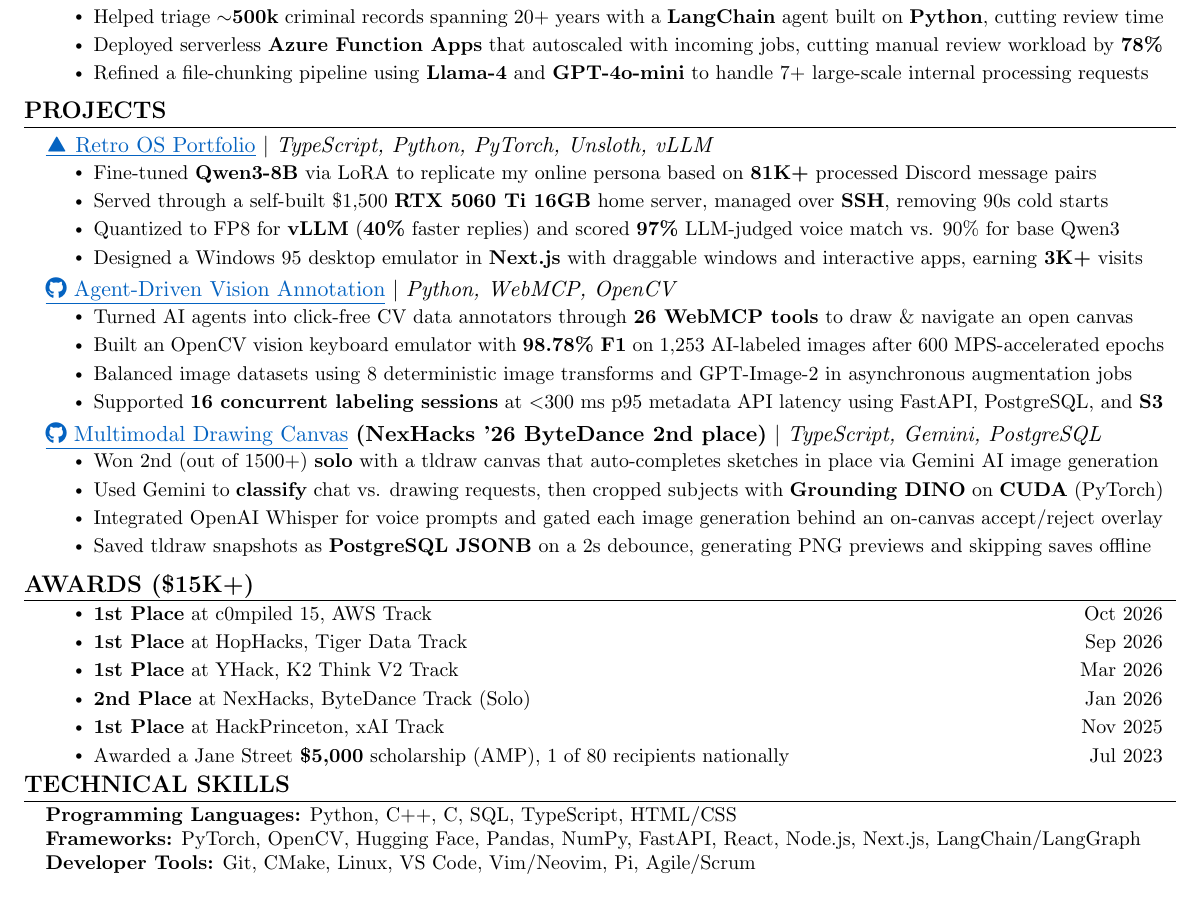
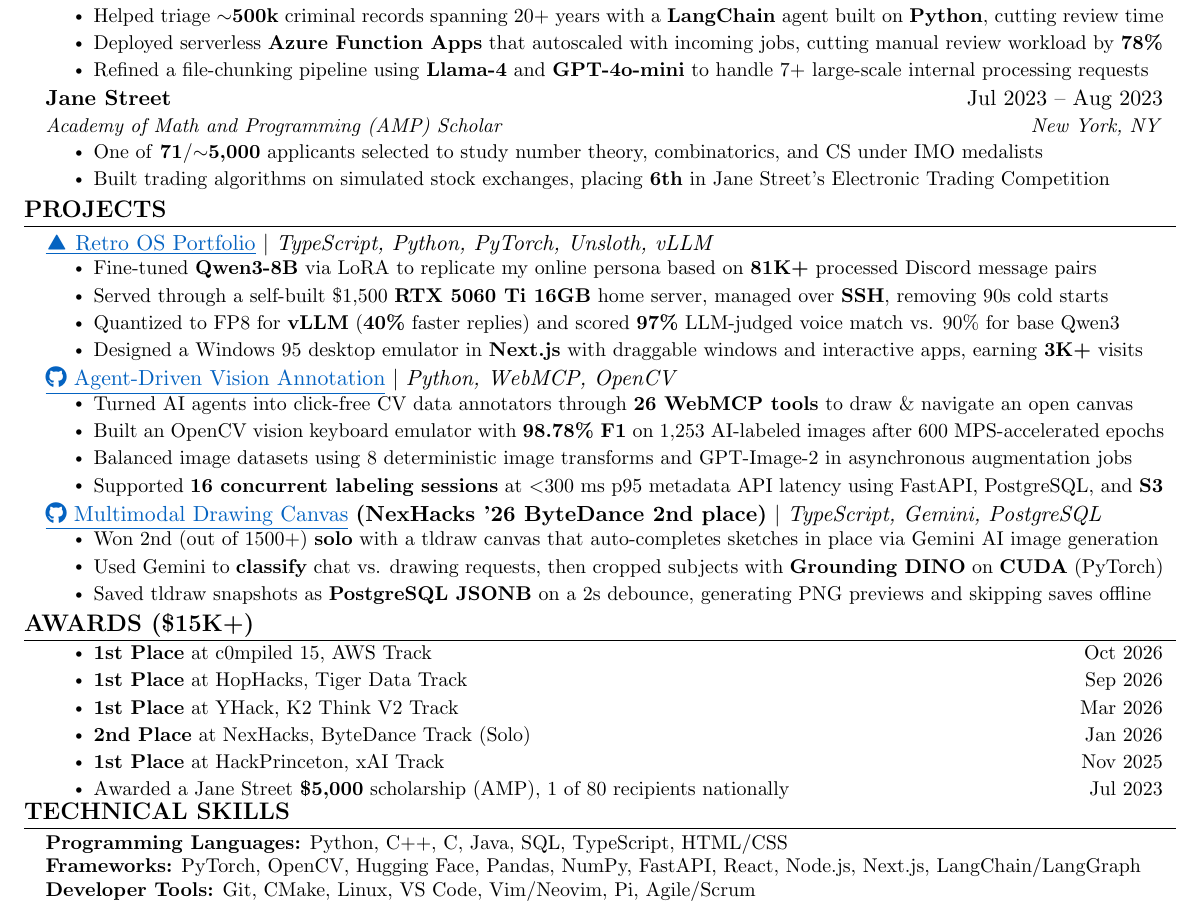
Before and after one commit to 0xABAN/jobs, a LaTeX CV (resumes/default/Adam_Torres_Encarnacion_Resume.tex): part of the page, cut so that both start at the same text. Compiled offline with pdfLaTeX.

Commit message:
docs(resumes): add jane street amp to experience

```diff
--- a/resumes/default/Adam_Torres_Encarnacion_Resume.tex
+++ b/resumes/default/Adam_Torres_Encarnacion_Resume.tex
@@ -164,6 +164,13 @@
         \resumeItem{Deployed serverless \textbf{Azure Function Apps} that autoscaled with incoming jobs, cutting manual review workload by \textbf{78\%}}
         \resumeItem{Refined a file-chunking pipeline using \textbf{Llama-4} and \textbf{GPT-4o-mini} to handle 7+ large-scale internal processing requests}
       \resumeItemListEnd
+    \resumeSubheading
+      {Jane Street}{Jul 2023 -- Aug 2023}
+      {Academy of Math and Programming (AMP) Scholar}{New York, NY}
+      \resumeItemListStart
+        \resumeItem{One of \textbf{71}/$\sim$\textbf{5,000} applicants selected to study number theory, combinatorics, and CS under IMO medalists}
+        \resumeItem{Built trading algorithms on simulated stock exchanges, placing \textbf{6th} in Jane Street's Electronic Trading Competition}
+      \resumeItemListEnd
   \resumeSubHeadingListEnd
 
 %-----------PROJECTS-----------
@@ -201,7 +208,6 @@
   \resumeItemListStart
     \resumeItem{Won 2nd (out of 1500+) \textbf{solo} with a tldraw canvas that auto-completes sketches in place via Gemini AI image generation}
     \resumeItem{Used Gemini to \textbf{classify} chat vs. drawing requests, then cropped subjects with \textbf{Grounding DINO} on \textbf{CUDA} (PyTorch)}
-    \resumeItem{Integrated OpenAI Whisper for voice prompts and gated each image generation behind an on-canvas accept/reject overlay}
     \resumeItem{Saved tldraw snapshots as \textbf{PostgreSQL JSONB} on a 2s debounce, generating PNG previews and skipping saves offline}
   \resumeItemListEnd
     \resumeSubHeadingListEnd
@@ -225,7 +231,7 @@
 \section{\textbf{TECHNICAL SKILLS}}
  \begin{itemize}[leftmargin=0.15in, label={}, itemsep=-3pt, topsep=0pt]
     \small{\item{
-     \textbf{Programming Languages:}{ Python, C++, C, SQL, TypeScript, HTML/CSS} \\
+     \textbf{Programming Languages:}{ Python, C++, C, Java, SQL, TypeScript, HTML/CSS} \\
      \textbf{Frameworks:}{ PyTorch, OpenCV, Hugging Face, Pandas, NumPy, FastAPI, React, Node.js, Next.js, LangChain/LangGraph} \\
      \textbf{Developer Tools:}{ Git, CMake, Linux, VS Code, Vim/Neovim, Pi, Agile/Scrum} \\
      \textbf{Databases:}{ PostgreSQL, MySQL, SQLite, Redis, MongoDB, DynamoDB} \\
```
Also changed, not shown: resumes/masters/Adam_Torres_Encarnacion_Resume_Masters.tex (+8 -2 lines), resumes/default/Adam_Torres_Encarnacion_Resume.pdf, resumes/masters/Adam_Torres_Encarnacion_Resume_Masters.pdf.
